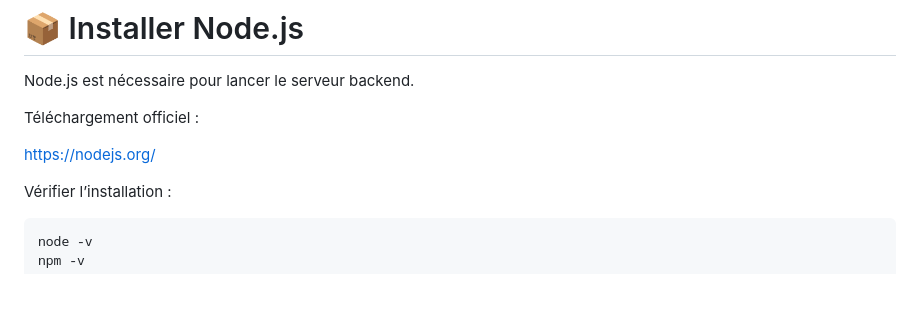
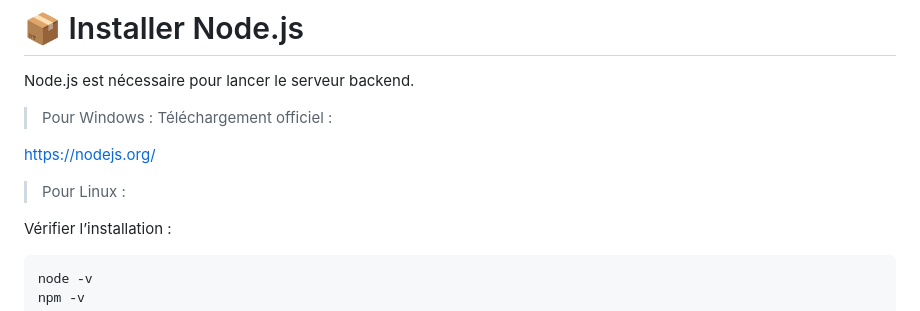
Before and after one commit to MathysFernandez/Deforest, a Markdown page: frontend/documentation/doc_api.md, the part around the change. Drawn GitHub-style; blank space fills up the shorter version.

Commit message:
A MODIFIER

```diff
--- a/frontend/documentation/doc_api.md
+++ b/frontend/documentation/doc_api.md
@@ -100,9 +100,18 @@ Chaque utilisateur doit installer les dépendances du projet après avoir cloné
 
 Node.js est nécessaire pour lancer le serveur backend.
 
+> Pour Windows :
 Téléchargement officiel :
 
 https://nodejs.org/
+
+> Pour Linux :
+
+
+
+
+
+
 
 Vérifier l’installation :
 
```
